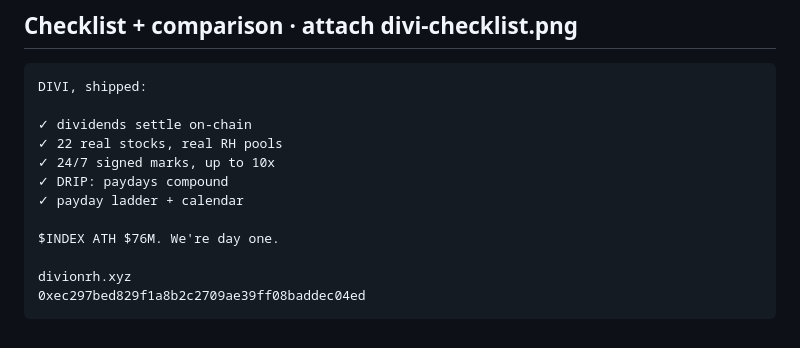
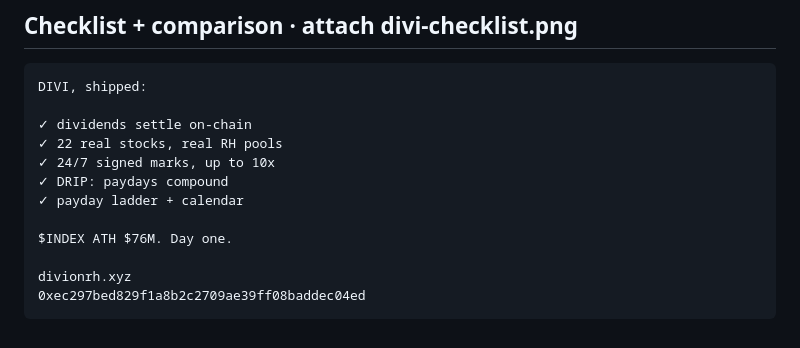
Before and after one commit to PumpLandSOL/divi, a Markdown page: X-KIT.md, the part around the change. Rendered like a GitHub page.

Commit message:
Checklist tweet 245
Co-Authored-By: Claude Fable 5.1 <noreply@anthropic.com>

```diff
--- a/X-KIT.md
+++ b/X-KIT.md
@@ -121,7 +121,7 @@ DIVI, shipped:
 ✓ DRIP: paydays compound
 ✓ payday ladder + calendar
 
-$INDEX ATH $76M. We're day one.
+$INDEX ATH $76M. Day one.
 
 divionrh.xyz
 0xec297bed829f1a8b2c2709ae39ff08baddec04ed
```
